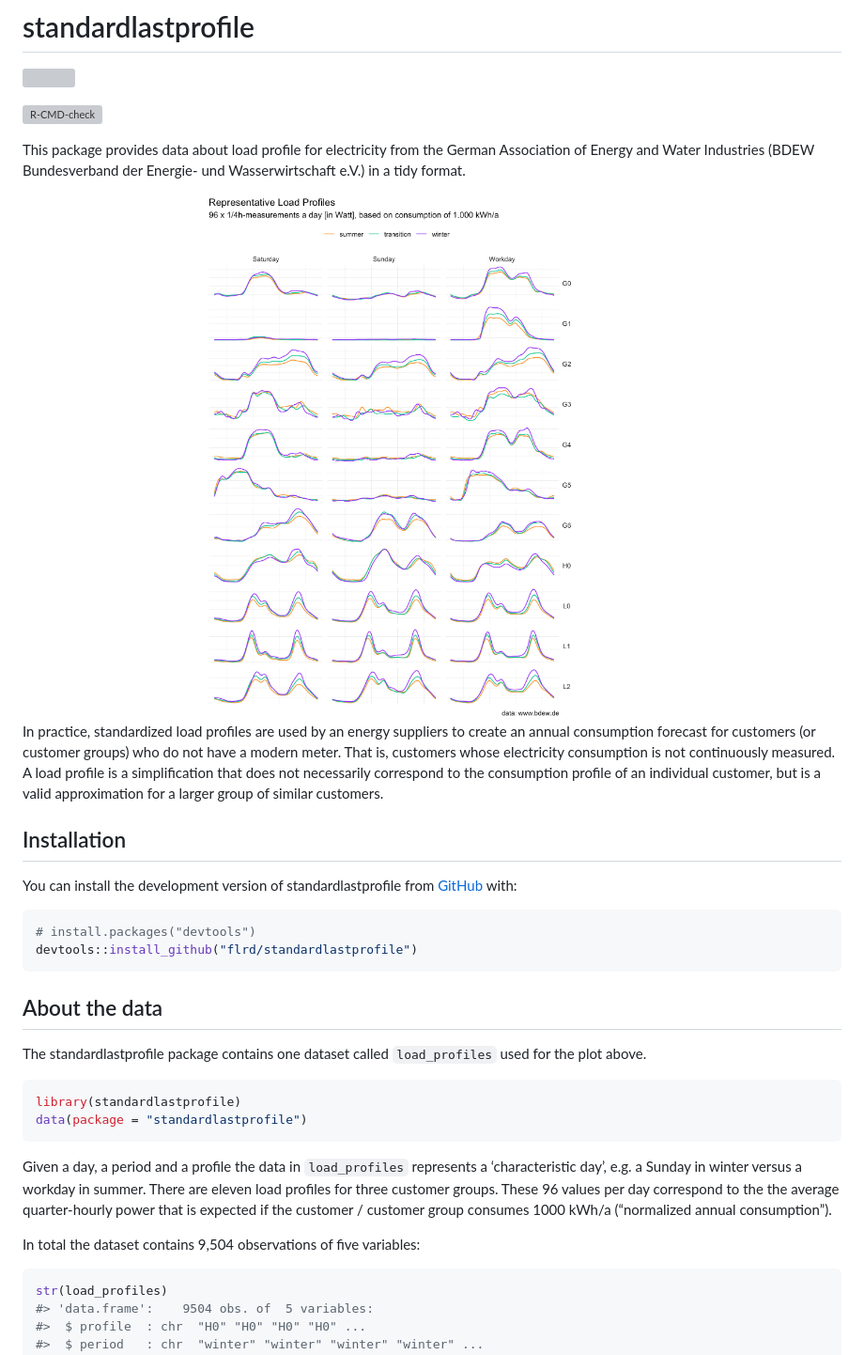
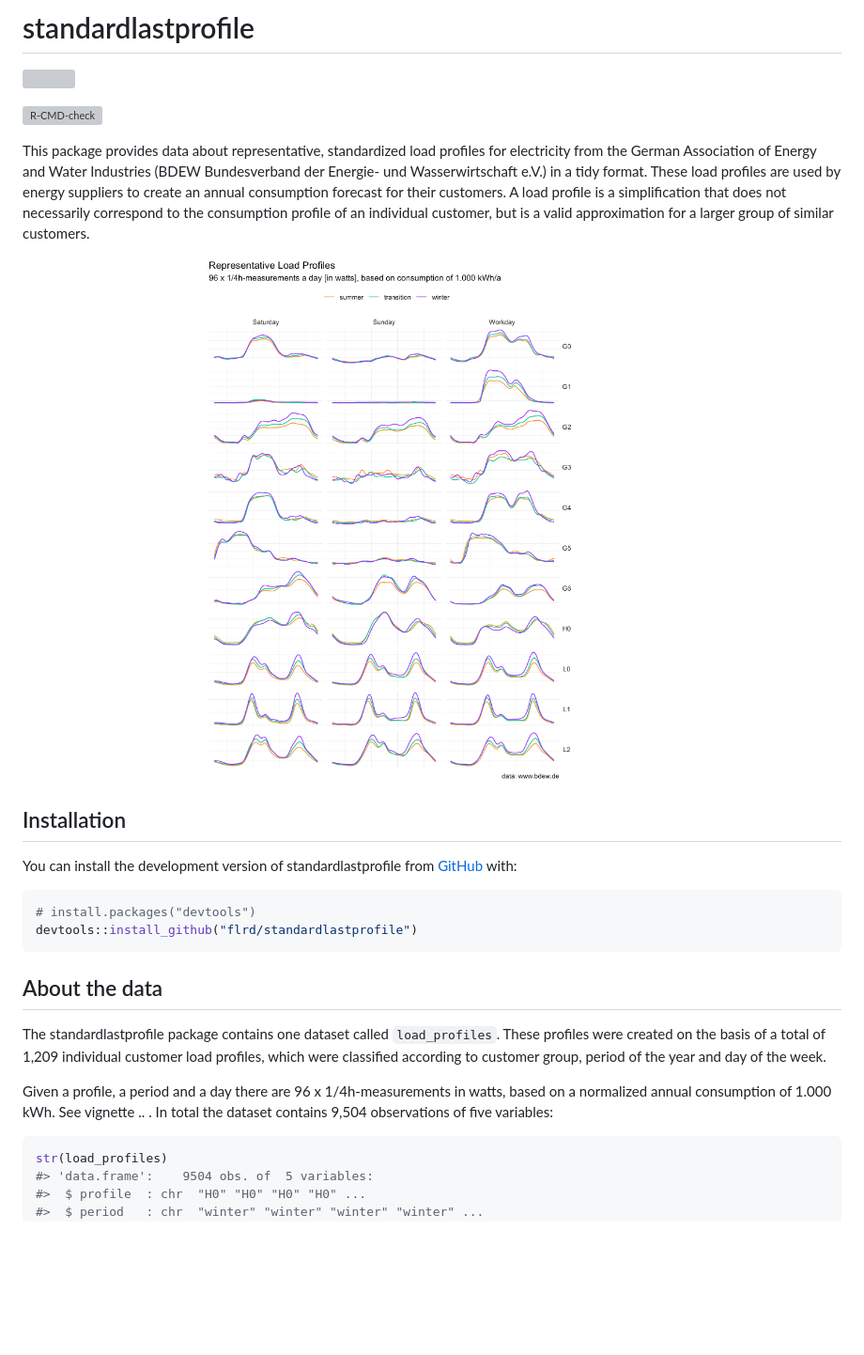
Before and after one commit to flrd/standardlastprofile, a Markdown page: README.md, the part around the change printed below. Shown: that part at 94% size. GitHub-like rendering; pictures changed too: man/figures/README-readme_example-1.png; blank space fills up the shorter version; grey boxes are pictures that could not be loaded.

Commit message:
update example plots and tests

````diff
--- a/README.md
+++ b/README.md
@@ -10,19 +10,16 @@
 [![R-CMD-check](https://github.com/flrd/standardlastprofile/actions/workflows/R-CMD-check.yaml/badge.svg)](https://github.com/flrd/standardlastprofile/actions/workflows/R-CMD-check.yaml)
 <!-- badges: end -->
 
-This package provides data about load profile for electricity from the
-German Association of Energy and Water Industries (BDEW Bundesverband
-der Energie- und Wasserwirtschaft e.V.) in a tidy format.
+This package provides data about representative, standardized load
+profiles for electricity from the German Association of Energy and Water
+Industries (BDEW Bundesverband der Energie- und Wasserwirtschaft e.V.)
+in a tidy format. These load profiles are used by energy suppliers to
+create an annual consumption forecast for their customers. A load
+profile is a simplification that does not necessarily correspond to the
+consumption profile of an individual customer, but is a valid
+approximation for a larger group of similar customers.
 
 <img src="man/figures/README-readme_example-1.png" width="90%" style="display: block; margin: auto;" />
-
-In practice, standardized load profiles are used by an energy suppliers
-to create an annual consumption forecast for customers (or customer
-groups) who do not have a modern meter. That is, customers whose
-electricity consumption is not continuously measured. A load profile is
-a simplification that does not necessarily correspond to the consumption
-profile of an individual customer, but is a valid approximation for a
-larger group of similar customers.
 
 ## Installation
 
@@ -37,21 +34,14 @@ devtools::install_github("flrd/standardlastprofile")
 ## About the data
 
 The standardlastprofile package contains one dataset called
-`load_profiles` used for the plot above.
+`load_profiles`. These profiles were created on the basis of a total of
+1,209 individual customer load profiles, which were classified according
+to customer group, period of the year and day of the week.
 
-``` r
-library(standardlastprofile)
-data(package = "standardlastprofile")
-```
-
-Given a day, a period and a profile the data in `load_profiles`
-represents a ‘characteristic day’, e.g. a Sunday in winter versus a
-workday in summer. There are eleven load profiles for three customer
-groups. These 96 values per day correspond to the the average
-quarter-hourly power that is expected if the customer / customer group
-consumes 1000 kWh/a (“normalized annual consumption”).
-
-In total the dataset contains 9,504 observations of five variables:
+Given a profile, a period and a day there are 96 x 1/4h-measurements in
+watts, based on a normalized annual consumption of 1.000 kWh. See
+vignette .. . In total the dataset contains 9,504 observations of five
+variables:
 
 ``` r
 str(load_profiles)
````
Also changed, not shown: other parts of README.md (+12 -5 lines), man/figures/README-G5_example-1.png, man/figures/README-H0_example-1.png, 4 other files.
